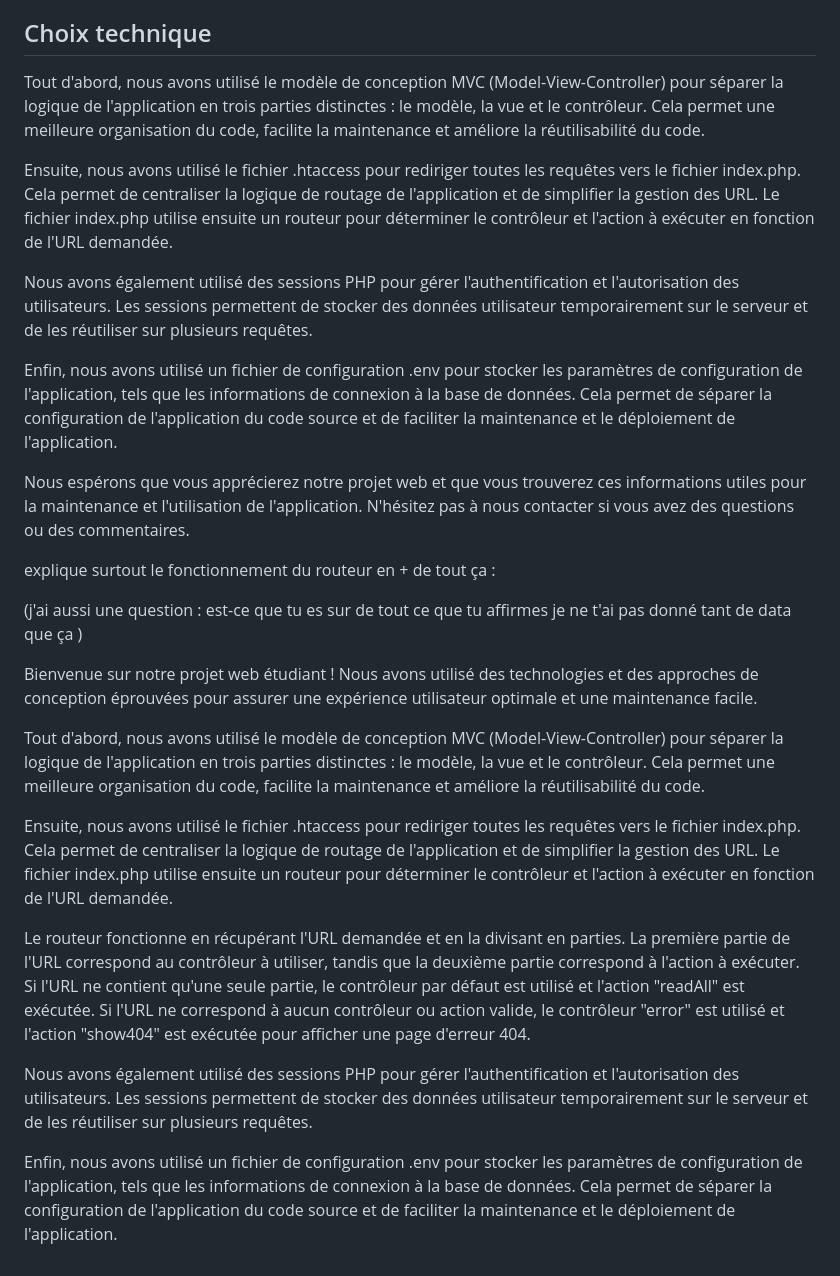
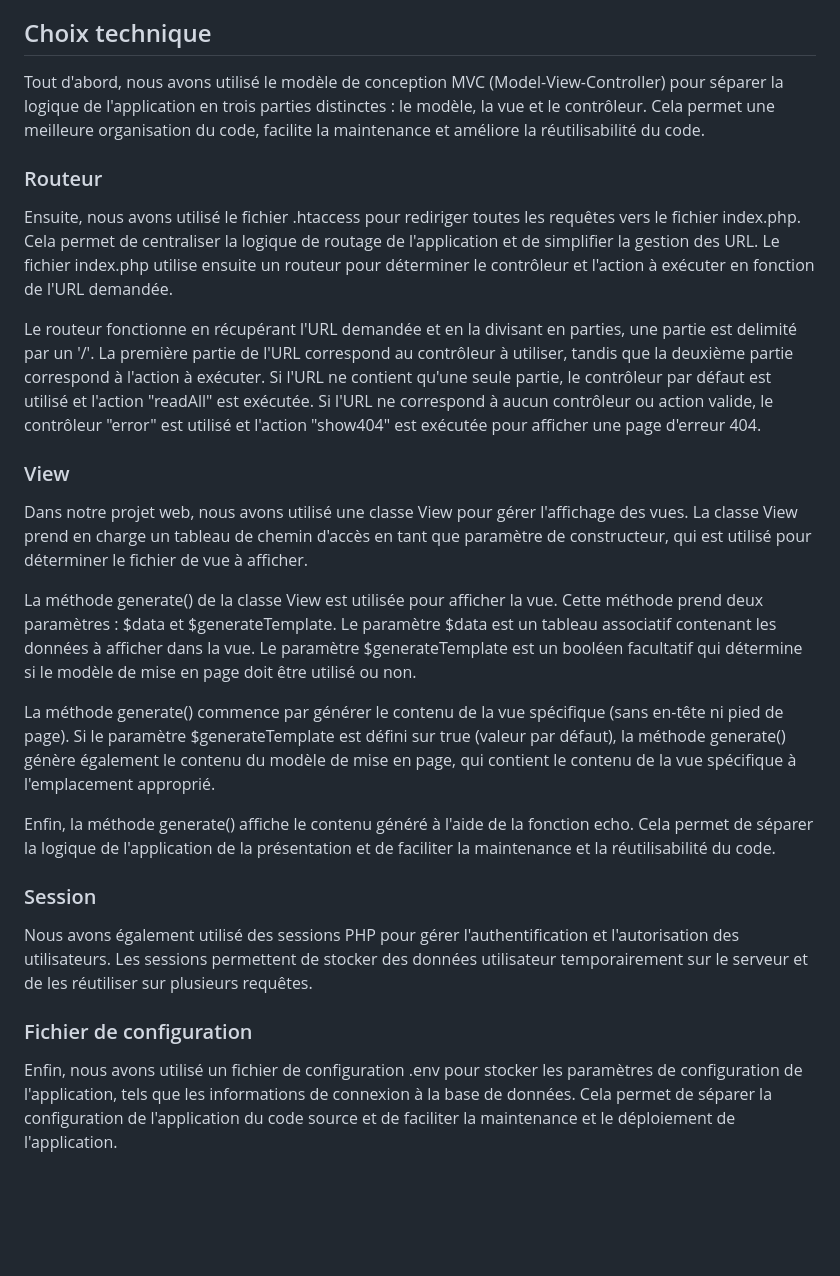
Before and after one commit to Maelis-Rakowski/YourDailyDoseOfCinema, a Markdown page: README.md, the part around the change. GitHub-like rendering; blank space fills up the shorter version.

```diff
--- a/README.md
+++ b/README.md
@@ -47,29 +47,24 @@ Si vous avez joué au jeu en étant connecté, vous pouvez consulter l'historiqu
 Si vous avez un compte administrateur, vous pouvez accéder au back office en allant dans l'onglet **TMDB**. Pour ajouter un film, tapez son nom puis cliquez sur **Add**. Si le film est déjà dans la base de données, il ne sera pas ajouté.
 
 ## Choix technique
-
 Tout d'abord, nous avons utilisé le modèle de conception MVC (Model-View-Controller) pour séparer la logique de l'application en trois parties distinctes : le modèle, la vue et le contrôleur. Cela permet une meilleure organisation du code, facilite la maintenance et améliore la réutilisabilité du code.
 
+### Routeur
 Ensuite, nous avons utilisé le fichier .htaccess pour rediriger toutes les requêtes vers le fichier index.php. Cela permet de centraliser la logique de routage de l'application et de simplifier la gestion des URL. Le fichier index.php utilise ensuite un routeur pour déterminer le contrôleur et l'action à exécuter en fonction de l'URL demandée.
 
+Le routeur fonctionne en récupérant l'URL demandée et en la divisant en parties, une partie est delimité par un '/'. La première partie de l'URL correspond au contrôleur à utiliser, tandis que la deuxième partie correspond à l'action à exécuter. Si l'URL ne contient qu'une seule partie, le contrôleur par défaut est utilisé et l'action "readAll" est exécutée. Si l'URL ne correspond à aucun contrôleur ou action valide, le contrôleur "error" est utilisé et l'action "show404" est exécutée pour afficher une page d'erreur 404.
+
+### View
+Dans notre projet web, nous avons utilisé une classe View pour gérer l'affichage des vues. La classe View prend en charge un tableau de chemin d'accès en tant que paramètre de constructeur, qui est utilisé pour déterminer le fichier de vue à afficher.
+
+La méthode generate() de la classe View est utilisée pour afficher la vue. Cette méthode prend deux paramètres : $data et $generateTemplate. Le paramètre $data est un tableau associatif contenant les données à afficher dans la vue. Le paramètre $generateTemplate est un booléen facultatif qui détermine si le modèle de mise en page doit être utilisé ou non.
+
+La méthode generate() commence par générer le contenu de la vue spécifique (sans en-tête ni pied de page). Si le paramètre $generateTemplate est défini sur true (valeur par défaut), la méthode generate() génère également le contenu du modèle de mise en page, qui contient le contenu de la vue spécifique à l'emplacement approprié.
+
+Enfin, la méthode generate() affiche le contenu généré à l'aide de la fonction echo. Cela permet de séparer la logique de l'application de la présentation et de faciliter la maintenance et la réutilisabilité du code.
+
+### Session
 Nous avons également utilisé des sessions PHP pour gérer l'authentification et l'autorisation des utilisateurs. Les sessions permettent de stocker des données utilisateur temporairement sur le serveur et de les réutiliser sur plusieurs requêtes.
 
+### Fichier de configuration
 Enfin, nous avons utilisé un fichier de configuration .env pour stocker les paramètres de configuration de l'application, tels que les informations de connexion à la base de données. Cela permet de séparer la configuration de l'application du code source et de faciliter la maintenance et le déploiement de l'application.
-
-Nous espérons que vous apprécierez notre projet web et que vous trouverez ces informations utiles pour la maintenance et l'utilisation de l'application. N'hésitez pas à nous contacter si vous avez des questions ou des commentaires.
-
-explique surtout le fonctionnement du routeur en + de tout ça :
-
-(j'ai aussi une question : est-ce que tu es sur de tout ce que tu affirmes je ne t'ai pas donné tant de data que ça )
-
-Bienvenue sur notre projet web étudiant ! Nous avons utilisé des technologies et des approches de conception éprouvées pour assurer une expérience utilisateur optimale et une maintenance facile.
-
-Tout d'abord, nous avons utilisé le modèle de conception MVC (Model-View-Controller) pour séparer la logique de l'application en trois parties distinctes : le modèle, la vue et le contrôleur. Cela permet une meilleure organisation du code, facilite la maintenance et améliore la réutilisabilité du code.
-
-Ensuite, nous avons utilisé le fichier .htaccess pour rediriger toutes les requêtes vers le fichier index.php. Cela permet de centraliser la logique de routage de l'application et de simplifier la gestion des URL. Le fichier index.php utilise ensuite un routeur pour déterminer le contrôleur et l'action à exécuter en fonction de l'URL demandée.
-
-Le routeur fonctionne en récupérant l'URL demandée et en la divisant en parties. La première partie de l'URL correspond au contrôleur à utiliser, tandis que la deuxième partie correspond à l'action à exécuter. Si l'URL ne contient qu'une seule partie, le contrôleur par défaut est utilisé et l'action "readAll" est exécutée. Si l'URL ne correspond à aucun contrôleur ou action valide, le contrôleur "error" est utilisé et l'action "show404" est exécutée pour afficher une page d'erreur 404.
-
-Nous avons également utilisé des sessions PHP pour gérer l'authentification et l'autorisation des utilisateurs. Les sessions permettent de stocker des données utilisateur temporairement sur le serveur et de les réutiliser sur plusieurs requêtes.
-
-Enfin, nous avons utilisé un fichier de configuration .env pour stocker les paramètres de configuration de l'application, tels que les informations de connexion à la base de données. Cela permet de séparer la configuration de l'application du code source et de faciliter la maintenance et le déploiement de l'application.
```
